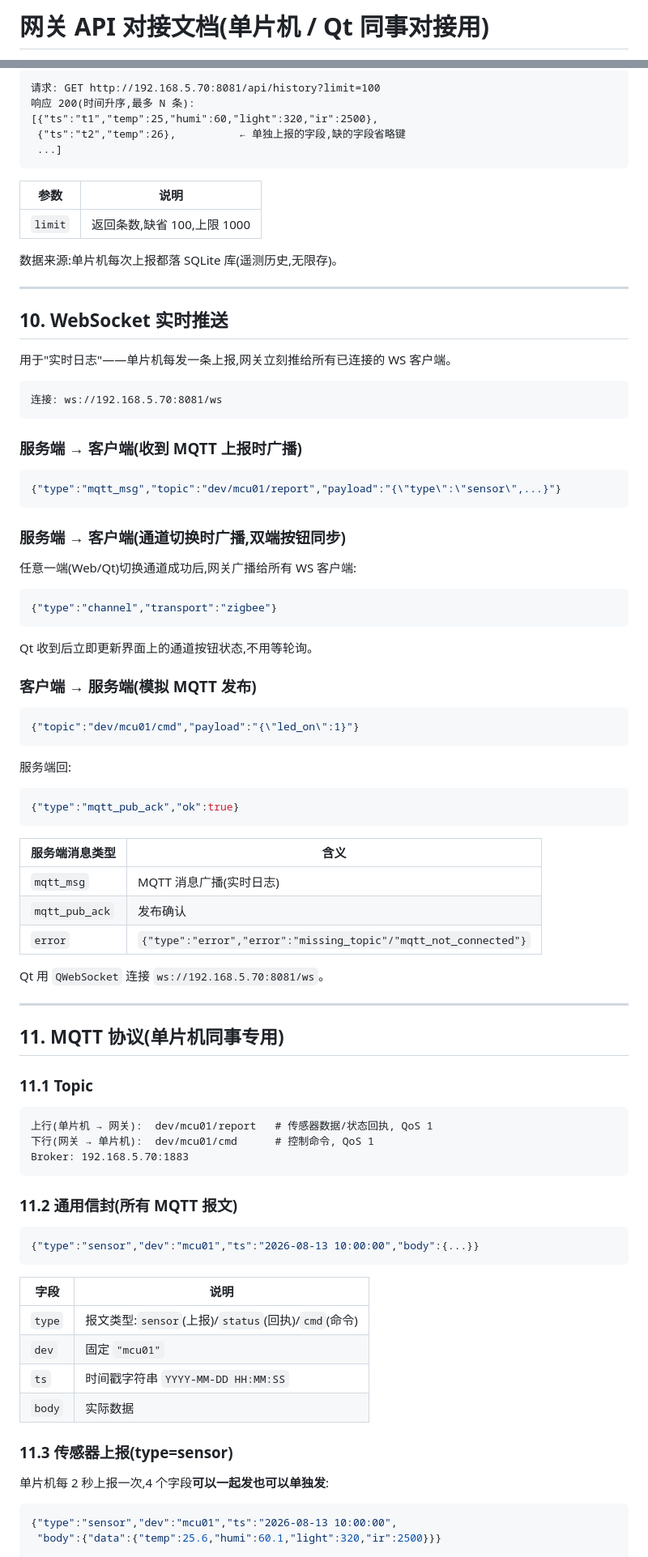
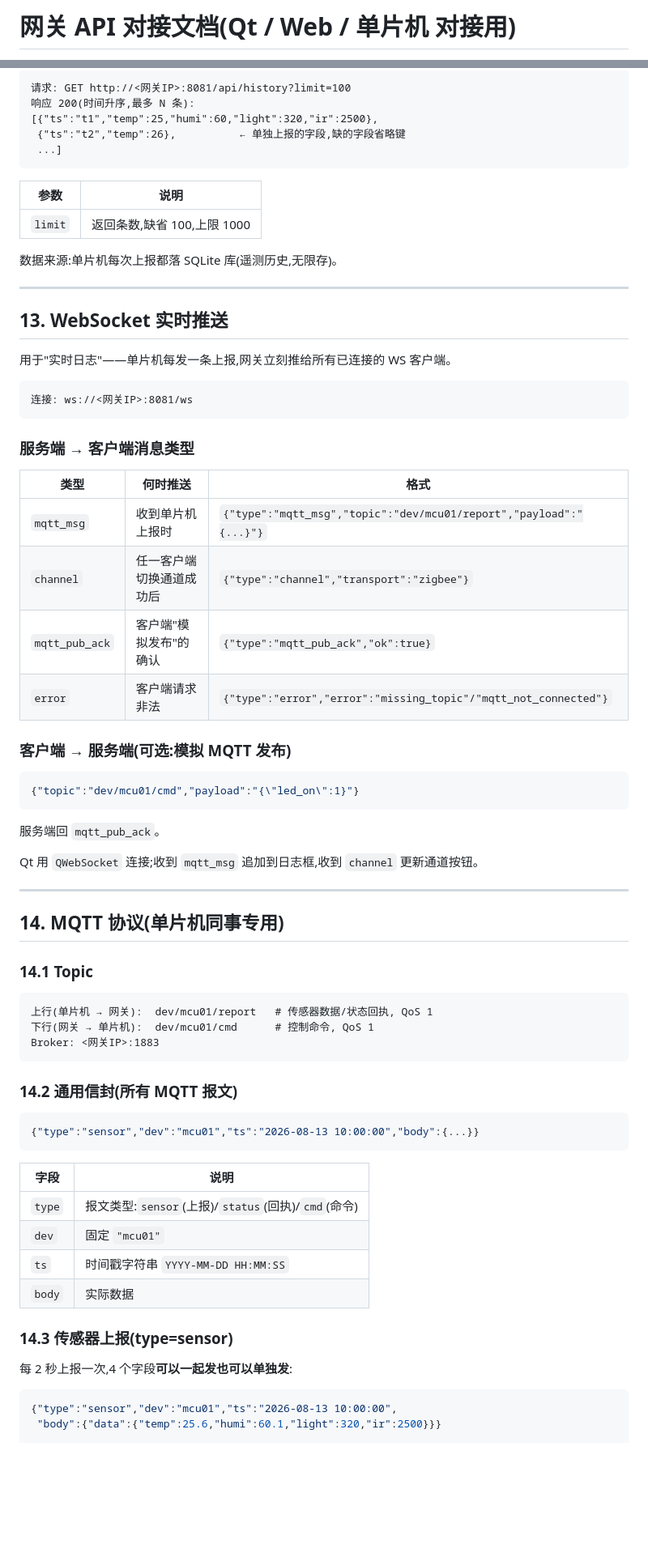
Before and after one commit to huoyingrenzhe233-afk/iot_gateway, a Markdown page: docs/API接口对接文档.md, 2 parts joined by grey strips. Shown at 81% size. Rendered like a GitHub page; blank space fills up the shorter version.

````diff
--- a/docs/API接口对接文档.md
+++ b/docs/API接口对接文档.md
@@ -1,2 +1,2 @@
-# 网关 API 对接文档(单片机 / Qt 同事对接用)
+# 网关 API 对接文档(Qt / Web / 单片机 对接用)
 
@@ -301,6 +364,6 @@ http://192.168.5.70:8080/?action=stream
 
 ```
-请求: GET http://192.168.5.70:8081/api/history?limit=100
+请求: GET http://<网关IP>:8081/api/history?limit=100
 响应 200(时间升序,最多 N 条):
 [{"ts":"t1","temp":25,"humi":60,"light":320,"ir":2500},
  {"ts":"t2","temp":26},          ← 单独上报的字段,缺的字段省略键
@@ -315,62 +378,46 @@ http://192.168.5.70:8080/?action=stream
 
 ---
 
-## 10. WebSocket 实时推送
+## 13. WebSocket 实时推送
 
 用于"实时日志"——单片机每发一条上报,网关立刻推给所有已连接的 WS 客户端。
 
 ```
-连接: ws://192.168.5.70:8081/ws
+连接: ws://<网关IP>:8081/ws
 ```
 
-### 服务端 → 客户端(收到 MQTT 上报时广播)
+### 服务端 → 客户端消息类型
 
-```json
-{"type":"mqtt_msg","topic":"dev/mcu01/report","payload":"{\"type\":\"sensor\",...}"}
-```
+| 类型 | 何时推送 | 格式 |
+|---|---|---|
+| `mqtt_msg` | 收到单片机上报时 | `{"type":"mqtt_msg","topic":"dev/mcu01/report","payload":"{...}"}` |
+| `channel` | 任一客户端切换通道成功后 | `{"type":"channel","transport":"zigbee"}` |
+| `mqtt_pub_ack` | 客户端"模拟发布"的确认 | `{"type":"mqtt_pub_ack","ok":true}` |
+| `error` | 客户端请求非法 | `{"type":"error","error":"missing_topic"/"mqtt_not_connected"}` |
 
-### 服务端 → 客户端(通道切换时广播,双端按钮同步)
-
-任意一端(Web/Qt)切换通道成功后,网关广播给所有 WS 客户端:
-
-```json
-{"type":"channel","transport":"zigbee"}
-```
-
-Qt 收到后立即更新界面上的通道按钮状态,不用等轮询。
-
-### 客户端 → 服务端(模拟 MQTT 发布)
+### 客户端 → 服务端(可选:模拟 MQTT 发布)
 
 ```json
 {"topic":"dev/mcu01/cmd","payload":"{\"led_on\":1}"}
 ```
 
-服务端回:
-```json
-{"type":"mqtt_pub_ack","ok":true}
-```
+服务端回 `mqtt_pub_ack`。
 
-| 服务端消息类型 | 含义 |
-|---|---|
-| `mqtt_msg` | MQTT 消息广播(实时日志) |
-| `mqtt_pub_ack` | 发布确认 |
-| `error` | `{"type":"error","error":"missing_topic"/"mqtt_not_connected"}` |
-
-Qt 用 `QWebSocket` 连接 `ws://192.168.5.70:8081/ws`。
+Qt 用 `QWebSocket` 连接;收到 `mqtt_msg` 追加到日志框,收到 `channel` 更新通道按钮。
 
 ---
 
-## 11. MQTT 协议(单片机同事专用)
+## 14. MQTT 协议(单片机同事专用)
 
-### 11.1 Topic
+### 14.1 Topic
 
 ```
 上行(单片机 → 网关):  dev/mcu01/report   # 传感器数据/状态回执, QoS 1
 下行(网关 → 单片机):  dev/mcu01/cmd      # 控制命令, QoS 1
-Broker: 192.168.5.70:1883
+Broker: <网关IP>:1883
 ```
 
-### 11.2 通用信封(所有 MQTT 报文)
+### 14.2 通用信封(所有 MQTT 报文)
 
 ```json
 {"type":"sensor","dev":"mcu01","ts":"2026-08-13 10:00:00","body":{...}}
@@ -383,9 +430,9 @@ Broker: 192.168.5.70:1883
 | `ts` | 时间戳字符串 `YYYY-MM-DD HH:MM:SS` |
 | `body` | 实际数据 |
 
-### 11.3 传感器上报(type=sensor)
+### 14.3 传感器上报(type=sensor)
 
-单片机每 2 秒上报一次,4 个字段**可以一起发也可以单独发**:
+每 2 秒上报一次,4 个字段**可以一起发也可以单独发**:
 
 ```json
 {"type":"sensor","dev":"mcu01","ts":"2026-08-13 10:00:00",
````
Also changed, not shown: other parts of docs/API接口对接文档.md (+175 -111 lines).
